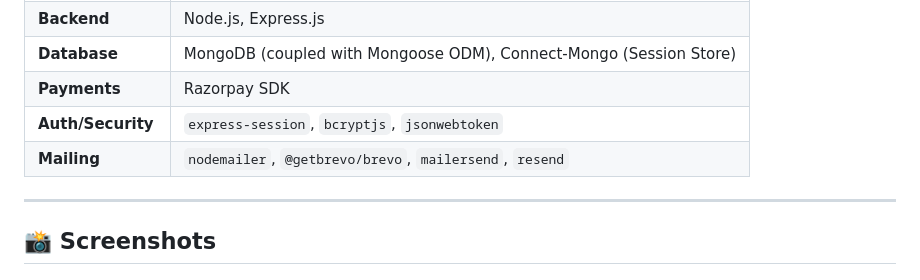
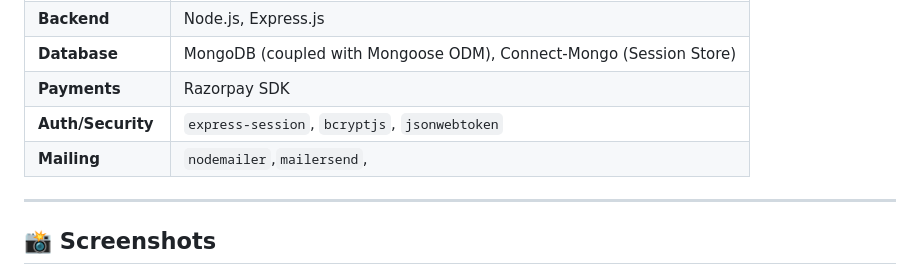
Before and after one commit to AtulRao22/Shiv-Shakti-Suits, a Markdown page: README.md, the part around the change. GitHub-like rendering.

Commit message:
Update mailing services listed in README
Removed unused mailing service references from README.

```diff
--- a/README.md
+++ b/README.md
@@ -54,7 +54,7 @@
 | **Database** | MongoDB (coupled with Mongoose ODM), Connect-Mongo (Session Store) |
 | **Payments** | Razorpay SDK |
 | **Auth/Security** | `express-session`, `bcryptjs`, `jsonwebtoken` |
-| **Mailing** | `nodemailer`, `@getbrevo/brevo`, `mailersend`, `resend` |
+| **Mailing** | `nodemailer`,`mailersend`,  |
 
 ---
 
```
